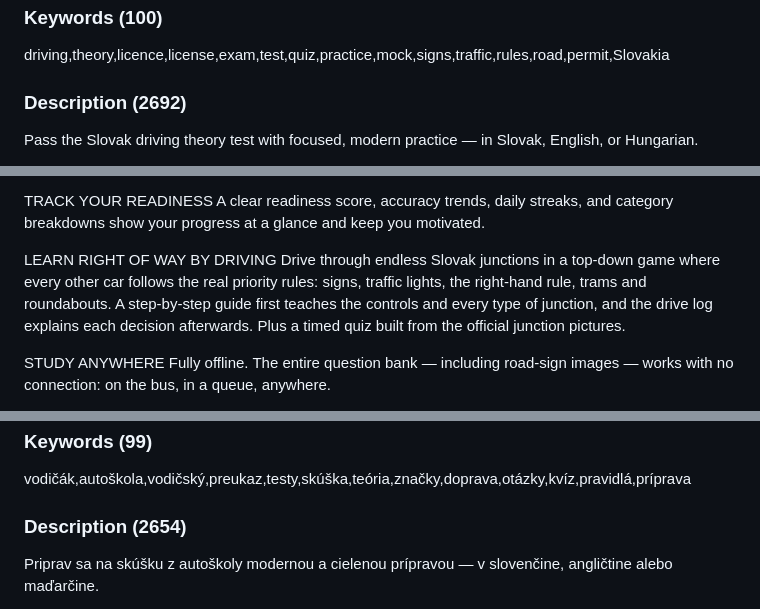
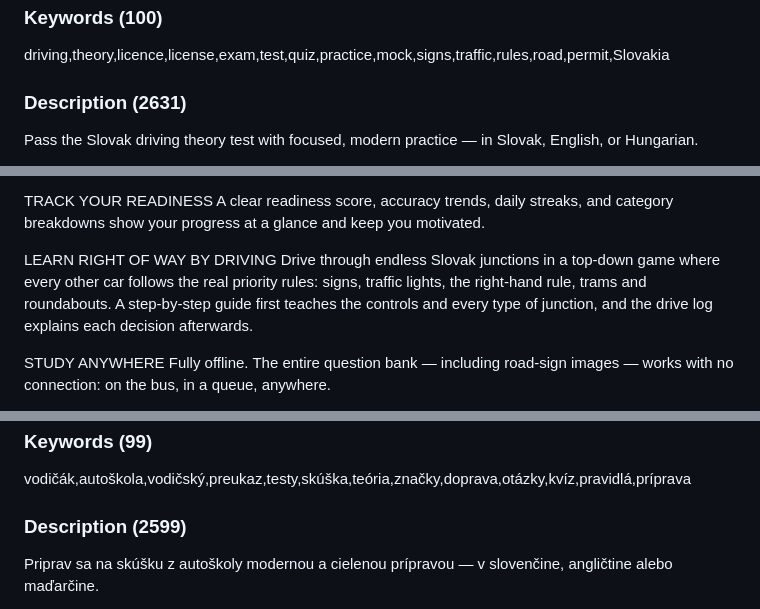
Before and after one commit to csd-oss/driver, a Markdown page: docs/appstore/metadata.md, 3 parts joined by grey strips. Drawn GitHub-style.

Commit message:
Drop the retired junction quiz from the store description
Co-Authored-By: Claude Opus 5.5 <noreply@anthropic.com>
Claude-Session: https://claude.ai/code/session_01UeksiHd2iTF24nPw6Gtsm1

```diff
--- a/docs/appstore/metadata.md
+++ b/docs/appstore/metadata.md
@@ -24,7 +24,7 @@ Full-length mock exams and smart practice that targets exactly what trips you up
 ### Keywords (100)
 driving,theory,licence,license,exam,test,quiz,practice,mock,signs,traffic,rules,road,permit,Slovakia
 
-### Description (2692)
+### Description (2631)
 Pass the Slovak driving theory test with focused, modern practice — in Slovak, English, or Hungarian.
 
 Driver SK turns the official question bank into a study plan that adapts to you. Instead of grinding through random questions, you practice exactly what you keep getting wrong, take realistic mock exams, and watch your readiness climb day by day.
@@ -42,7 +42,7 @@ TRACK YOUR READINESS
 A clear readiness score, accuracy trends, daily streaks, and category breakdowns show your progress at a glance and keep you motivated.
 
 LEARN RIGHT OF WAY BY DRIVING
-Drive through endless Slovak junctions in a top-down game where every other car follows the real priority rules: signs, traffic lights, the right-hand rule, trams and roundabouts. A step-by-step guide first teaches the controls and every type of junction, and the drive log explains each decision afterwards. Plus a timed quiz built from the official junction pictures.
+Drive through endless Slovak junctions in a top-down game where every other car follows the real priority rules: signs, traffic lights, the right-hand rule, trams and roundabouts. A step-by-step guide first teaches the controls and every type of junction, and the drive log explains each decision afterwards.
 
 STUDY ANYWHERE
 Fully offline. The entire question bank — including road-sign images — works with no connection: on the bus, in a queue, anywhere.
@@ -77,7 +77,7 @@ Plné skúšobné testy a inteligentné štúdium presne na tvoje slabiny — a
 ### Keywords (99)
 vodičák,autoškola,vodičský,preukaz,testy,skúška,teória,značky,doprava,otázky,kvíz,pravidlá,príprava
 
-### Description (2654)
+### Description (2599)
 Priprav sa na skúšku z autoškoly modernou a cielenou prípravou — v slovenčine, angličtine alebo maďarčine.
 
 Driver SK premení oficiálnu databázu otázok na študijný plán, ktorý sa prispôsobí tebe. Namiesto náhodných otázok precvičuješ presne to, čo ti nejde, píšeš realistické skúšobné testy a sleduješ, ako tvoja pripravenosť každý deň rastie.
```
Also changed, not shown: other parts of docs/appstore/metadata.md (+3 -3 lines).
